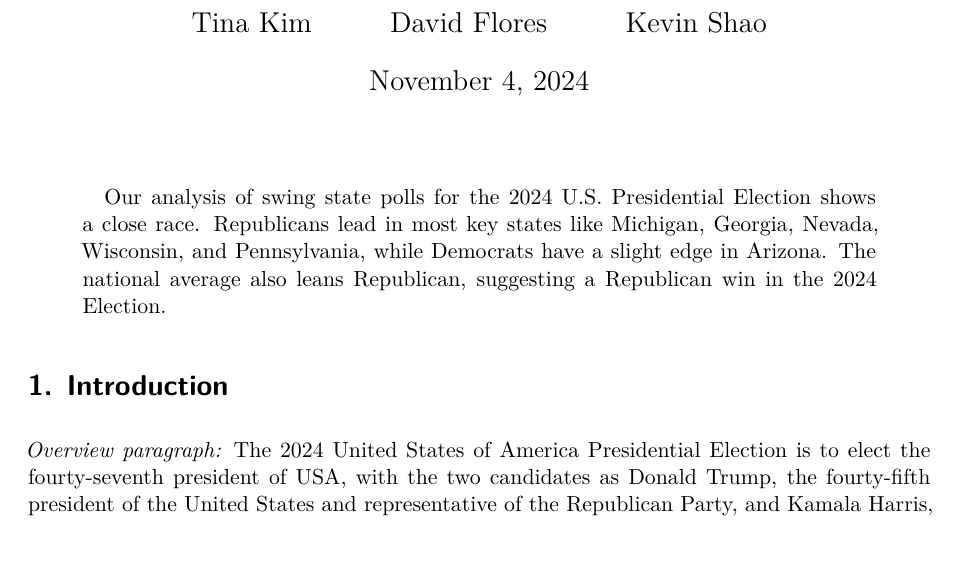
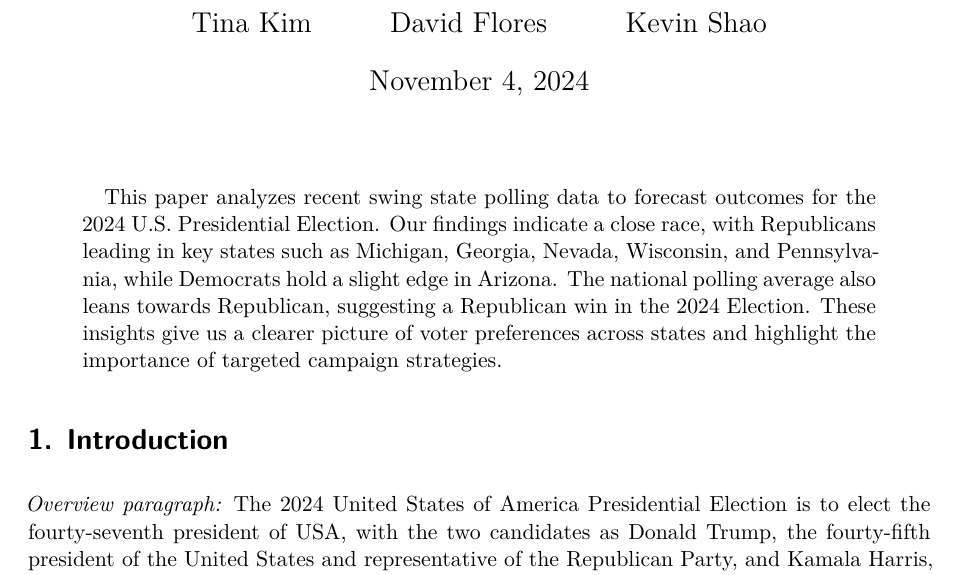
Before and after one commit to DavidFJ207/USPresidentialForecast, a Quarto document (paper/paper.qmd): part of page 1 of 14, cut so that both start at the same text. Rendered offline with R 4.5, knitr and Pandoc in place of Quarto, then LaTeX, with nearby package versions; some code elsewhere in the file could not run offline.

Commit message:
Updated the abstract

```diff
--- a/paper/paper.qmd
+++ b/paper/paper.qmd
@@ -8,7 +8,7 @@ author:
 thanks: "Code and data are available at: https://github.com/DavidFJ207/USPresidentialForecast"
 date: today
 date-format: long
-abstract: Our analysis of swing state polls for the 2024 U.S. Presidential Election shows a close race. Republicans lead in most key states like Michigan, Georgia, Nevada, Wisconsin, and Pennsylvania, while Democrats have a slight edge in Arizona. The national average also leans Republican, suggesting a Republican win in the 2024 Election.
+abstract: This paper analyzes recent swing state polling data to forecast outcomes for the 2024 U.S. Presidential Election. Our findings indicate a close race, with Republicans leading in key states such as Michigan, Georgia, Nevada, Wisconsin, and Pennsylvania, while Democrats hold a slight edge in Arizona. The national polling average also leans towards Republican, suggesting a Republican win in the 2024 Election. These insights give us a clearer picture of voter preferences across states and highlight the importance of targeted campaign strategies.
 format: pdf
 number-sections: true
 bibliography: references.bib
```
